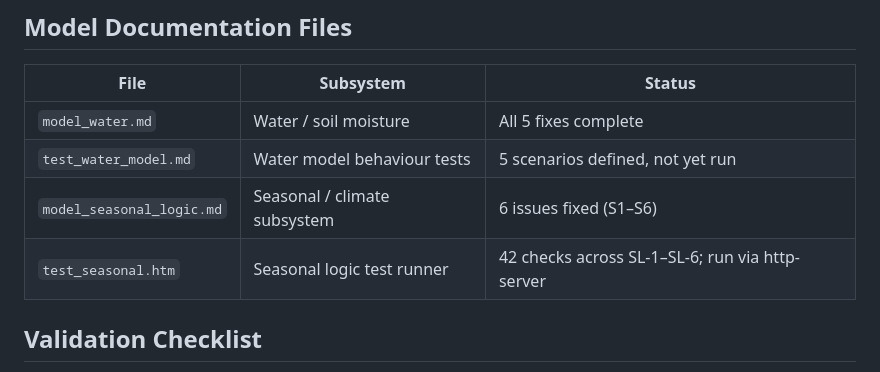
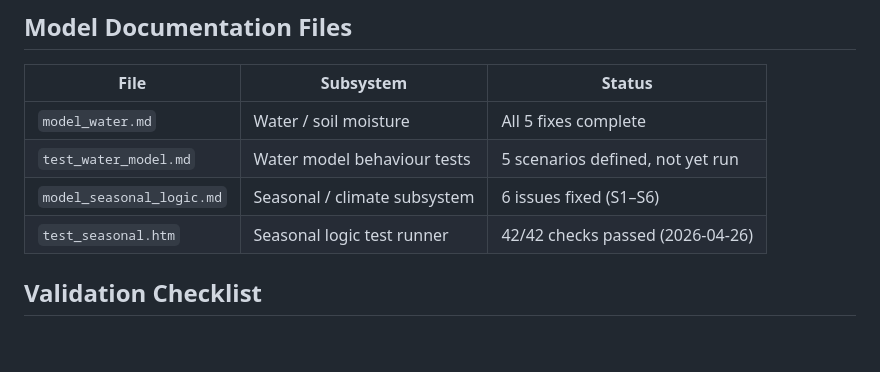
Before and after one commit to Jermalk/FFS, a Markdown page: PROGRESS.md, the part around the change. Drawn GitHub-style; blank space fills up the shorter version.

```diff
--- a/PROGRESS.md
+++ b/PROGRESS.md
@@ -28,7 +28,7 @@ Goal: Verify that the generated code correctly implements the intended system lo
 | `model_water.md` | Water / soil moisture | All 5 fixes complete |
 | `test_water_model.md` | Water model behaviour tests | 5 scenarios defined, not yet run |
 | `model_seasonal_logic.md` | Seasonal / climate subsystem | 6 issues fixed (S1–S6) |
-| `test_seasonal.htm` | Seasonal logic test runner | 42 checks across SL-1–SL-6; run via http-server |
+| `test_seasonal.htm` | Seasonal logic test runner | 42/42 checks passed (2026-04-26) |
 
 ## Validation Checklist
 
```
Also changed, not shown: model_seasonal_logic.md (+15 -8 lines).
